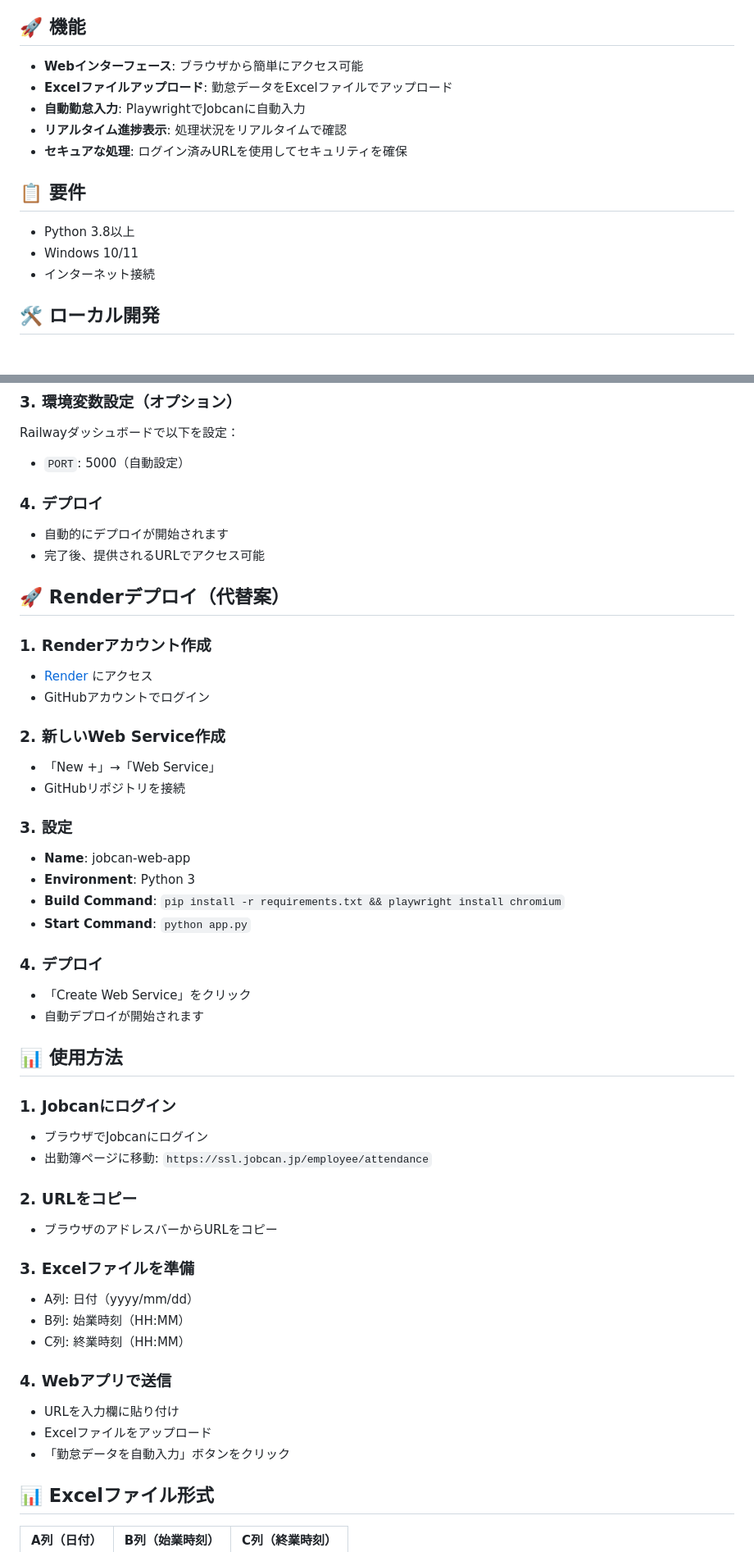
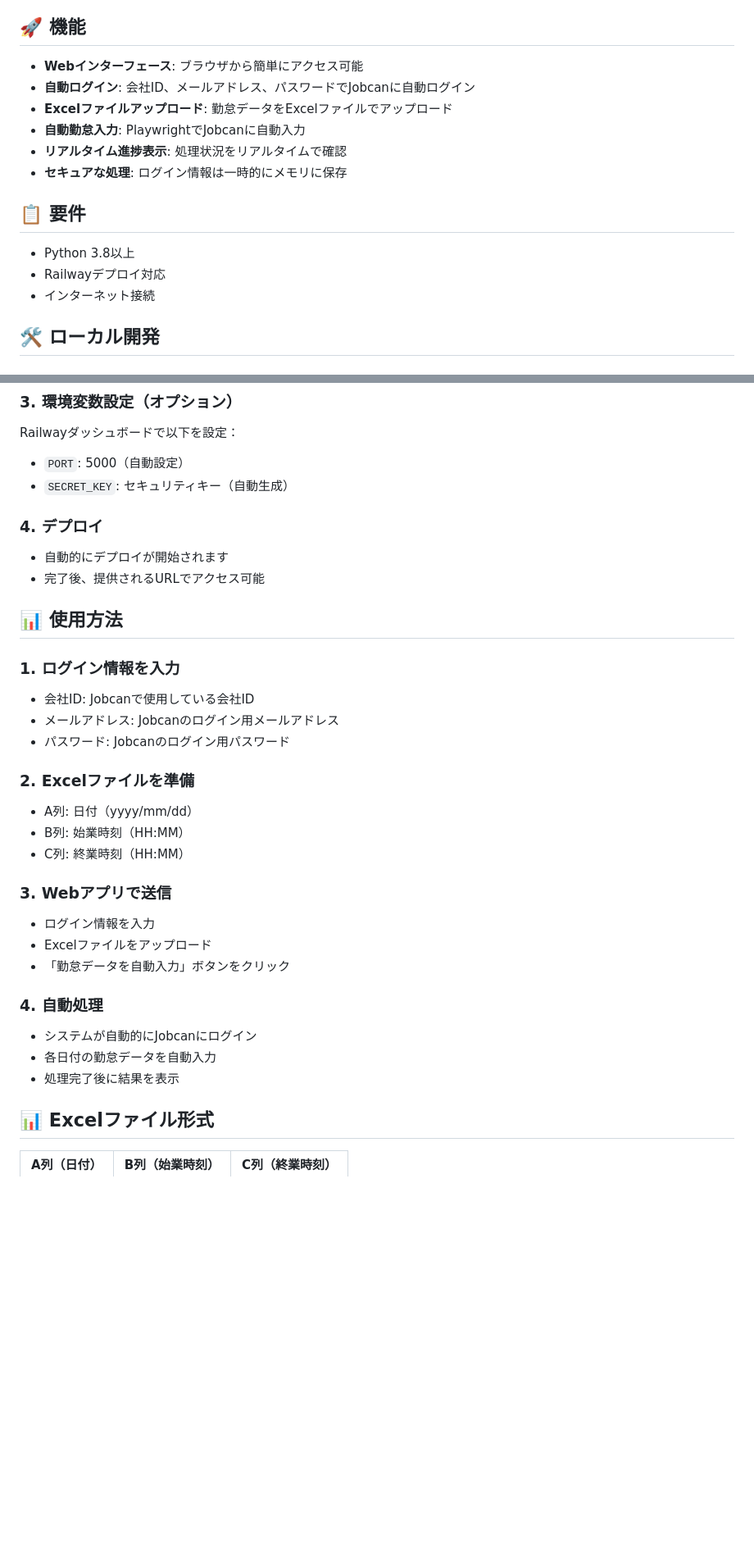
Before and after one commit to RikuTerayama/jobcan_automation, a Markdown page: README.md, 2 parts joined by grey strips. Shown: that part at 82% size. GitHub-like rendering; blank space fills up the shorter version.

```diff
--- a/README.md
+++ b/README.md
@@ -5,15 +5,16 @@ Flask + Playwright + Pandasを使用した、Jobcan勤怠申請の自動化Web
 ## 🚀 機能
 
 - **Webインターフェース**: ブラウザから簡単にアクセス可能
+- **自動ログイン**: 会社ID、メールアドレス、パスワードでJobcanに自動ログイン
 - **Excelファイルアップロード**: 勤怠データをExcelファイルでアップロード
 - **自動勤怠入力**: PlaywrightでJobcanに自動入力
 - **リアルタイム進捗表示**: 処理状況をリアルタイムで確認
-- **セキュアな処理**: ログイン済みURLを使用してセキュリティを確保
+- **セキュアな処理**: ログイン情報は一時的にメモリに保存
 
 ## 📋 要件
 
 - Python 3.8以上
-- Windows 10/11
+- Railwayデプロイ対応
 - インターネット接続
 
 ## 🛠️ ローカル開発
@@ -62,49 +63,33 @@ http://localhost:5000
 ### 3. 環境変数設定（オプション）
 Railwayダッシュボードで以下を設定：
 - `PORT`: 5000（自動設定）
+- `SECRET_KEY`: セキュリティキー（自動生成）
 
 ### 4. デプロイ
 - 自動的にデプロイが開始されます
 - 完了後、提供されるURLでアクセス可能
 
-## 🚀 Renderデプロイ（代替案）
-
-### 1. Renderアカウント作成
-- [Render](https://render.com/) にアクセス
-- GitHubアカウントでログイン
-
-### 2. 新しいWeb Service作成
-- 「New +」→「Web Service」
-- GitHubリポジトリを接続
-
-### 3. 設定
-- **Name**: jobcan-web-app
-- **Environment**: Python 3
-- **Build Command**: `pip install -r requirements.txt && playwright install chromium`
-- **Start Command**: `python app.py`
-
-### 4. デプロイ
-- 「Create Web Service」をクリック
-- 自動デプロイが開始されます
-
 ## 📊 使用方法
 
-### 1. **Jobcanにログイン**
-- ブラウザでJobcanにログイン
-- 出勤簿ページに移動: `https://ssl.jobcan.jp/employee/attendance`
+### 1. **ログイン情報を入力**
+- 会社ID: Jobcanで使用している会社ID
+- メールアドレス: Jobcanのログイン用メールアドレス
+- パスワード: Jobcanのログイン用パスワード
 
-### 2. **URLをコピー**
-- ブラウザのアドレスバーからURLをコピー
-
-### 3. **Excelファイルを準備**
+### 2. **Excelファイルを準備**
 - A列: 日付（yyyy/mm/dd）
 - B列: 始業時刻（HH:MM）
 - C列: 終業時刻（HH:MM）
 
-### 4. **Webアプリで送信**
-- URLを入力欄に貼り付け
+### 3. **Webアプリで送信**
+- ログイン情報を入力
 - Excelファイルをアップロード
 - 「勤怠データを自動入力」ボタンをクリック
+
+### 4. **自動処理**
+- システムが自動的にJobcanにログイン
+- 各日付の勤怠データを自動入力
+- 処理完了後に結果を表示
 
 ## 📊 Excelファイル形式
 
```
Also changed, not shown: other parts of README.md (+8 -6 lines).
